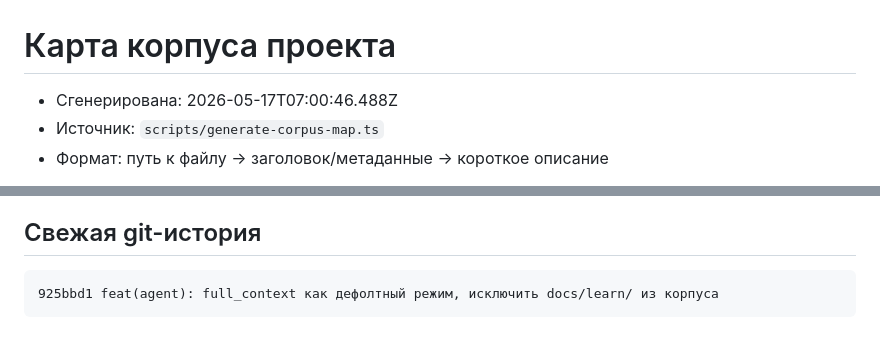
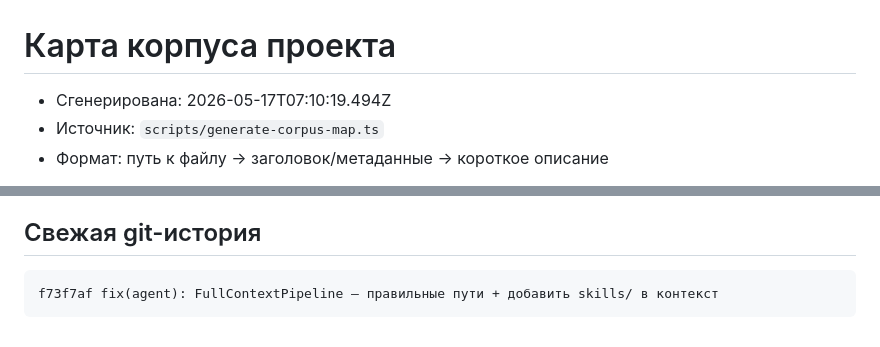
Before and after one commit to knyazevs/knyazevs.github.io, a Markdown page: docs/.corpus-map.md, 2 parts joined by grey strips. Rendered like a GitHub page.

Commit message:
chore: обновить corpus map [skip ci]

````diff
--- a/docs/.corpus-map.md
+++ b/docs/.corpus-map.md
@@ -1,6 +1,6 @@
 # Карта корпуса проекта
 
-- Сгенерирована: 2026-05-17T07:00:46.488Z
+- Сгенерирована: 2026-05-17T07:10:19.494Z
 - Источник: `scripts/generate-corpus-map.ts`
 - Формат: путь к файлу → заголовок/метаданные → короткое описание
 
@@ -281,5 +281,5 @@
 ## Свежая git-история
 
 ```
-925bbd1 feat(agent): full_context как дефолтный режим, исключить docs/learn/ из корпуса
+f73f7af fix(agent): FullContextPipeline — правильные пути + добавить skills/ в контекст
 ```
````
